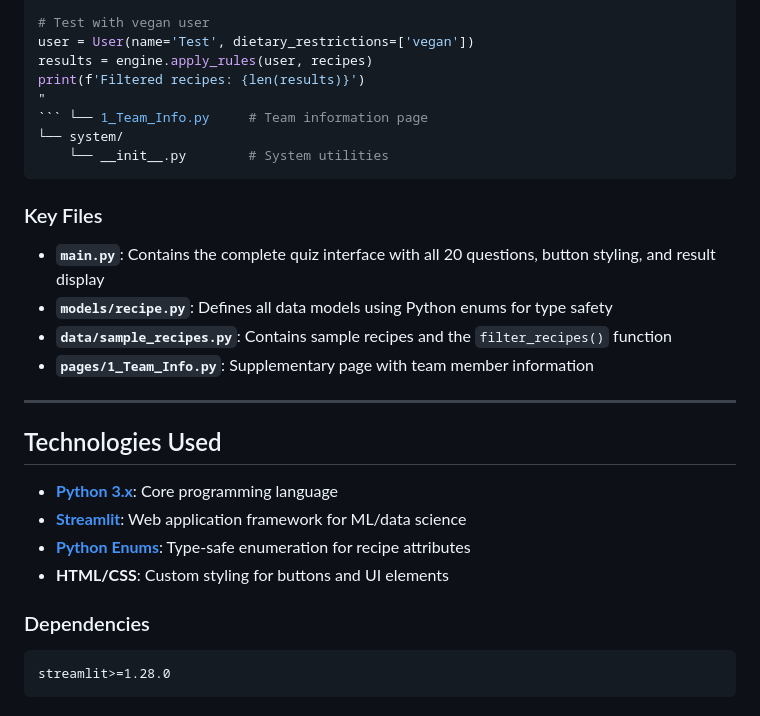
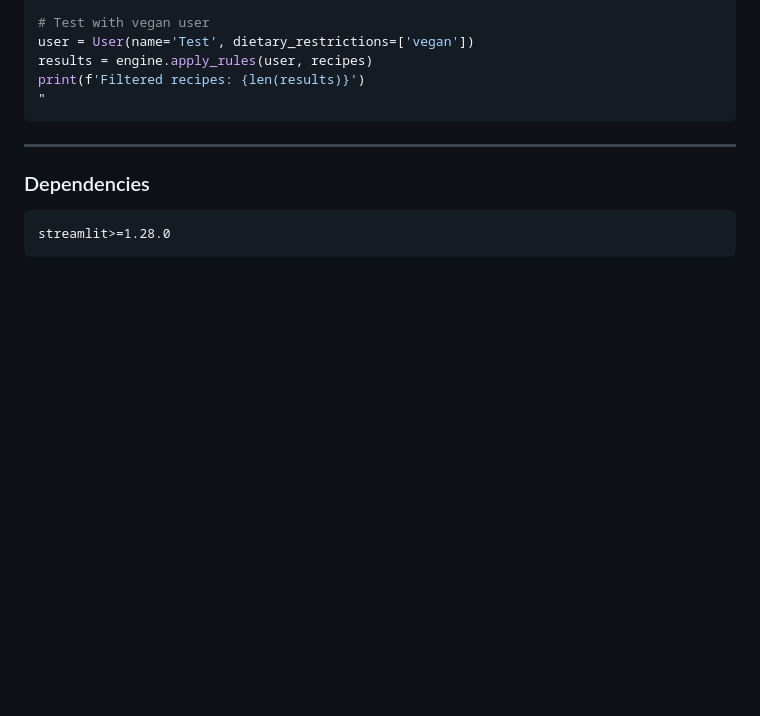
Before and after one commit to PatrickGM1/Knowledge-Technology-Practical-team-10, a Markdown page: README.md, the part around one of its changes. GitHub-like rendering; blank space fills up the shorter version.

````diff
--- a/README.md
+++ b/README.md
@@ -314,26 +318,9 @@ user = User(name='Test', dietary_restrictions=['vegan'])
 results = engine.apply_rules(user, recipes)
 print(f'Filtered recipes: {len(results)}')
 "
-``` └── 1_Team_Info.py     # Team information page
-└── system/
-    └── __init__.py        # System utilities
 ```
 
-### Key Files
-
-- **`main.py`**: Contains the complete quiz interface with all 20 questions, button styling, and result display
-- **`models/recipe.py`**: Defines all data models using Python enums for type safety
-- **`data/sample_recipes.py`**: Contains sample recipes and the `filter_recipes()` function
-- **`pages/1_Team_Info.py`**: Supplementary page with team member information
-
 ---
-
-## Technologies Used
-
-- **[Python 3.x](https://www.python.org/)**: Core programming language
-- **[Streamlit](https://streamlit.io/)**: Web application framework for ML/data science
-- **[Python Enums](https://docs.python.org/3/library/enum.html)**: Type-safe enumeration for recipe attributes
-- **HTML/CSS**: Custom styling for buttons and UI elements
 
 ### Dependencies
 ```
````
Also changed, not shown: other parts of README.md (+40 -36 lines).
